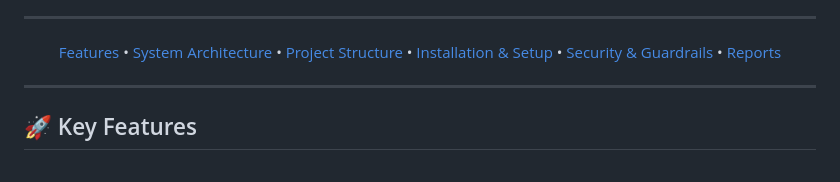
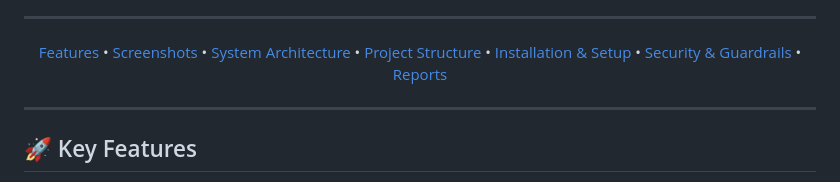
Before and after one commit to redaxhacker/OwelSecAI, a Markdown page: README.md, the part around one of its changes. Rendered like a GitHub page.

Commit message:
Add screenshots section to README
Added a new section for screenshots to showcase the application interface and features.

```diff
--- a/README.md
+++ b/README.md
@@ -13,7 +13,7 @@
 
 ---
 
-[Features](#-key-features) • [System Architecture](#-system-architecture) • [Project Structure](#-project-structure) • [Installation & Setup](#%EF%B8%8F-installation-and-setup) • [Security & Guardrails](#-security--enterprise-guardrails) • [Reports](#-reporting-engine)
+[Features](#-key-features) • [Screenshots](#-screenshots) • [System Architecture](#-system-architecture) • [Project Structure](#-project-structure) • [Installation & Setup](#%EF%B8%8F-installation-and-setup) • [Security & Guardrails](#-security--enterprise-guardrails) • [Reports](#-reporting-engine)
 
 </div>
 
```
Also changed, not shown: other parts of README.md (+17 -0 lines).
